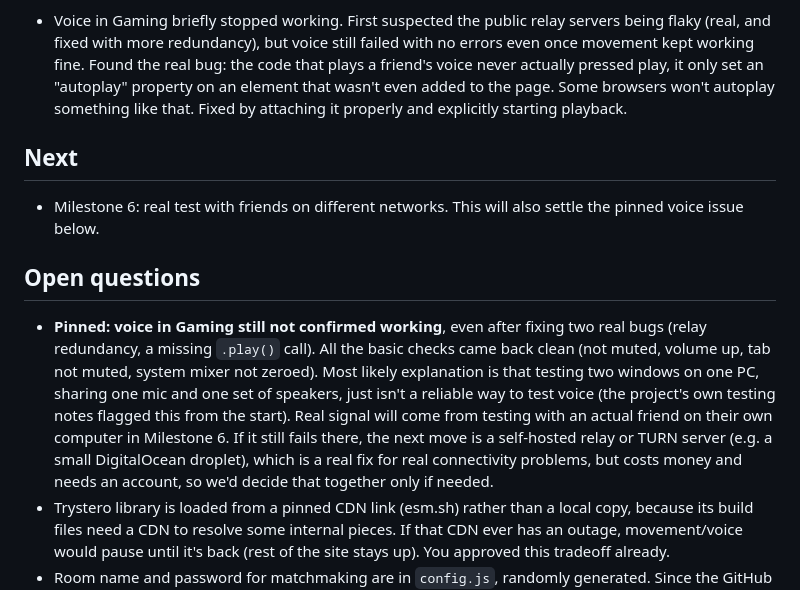
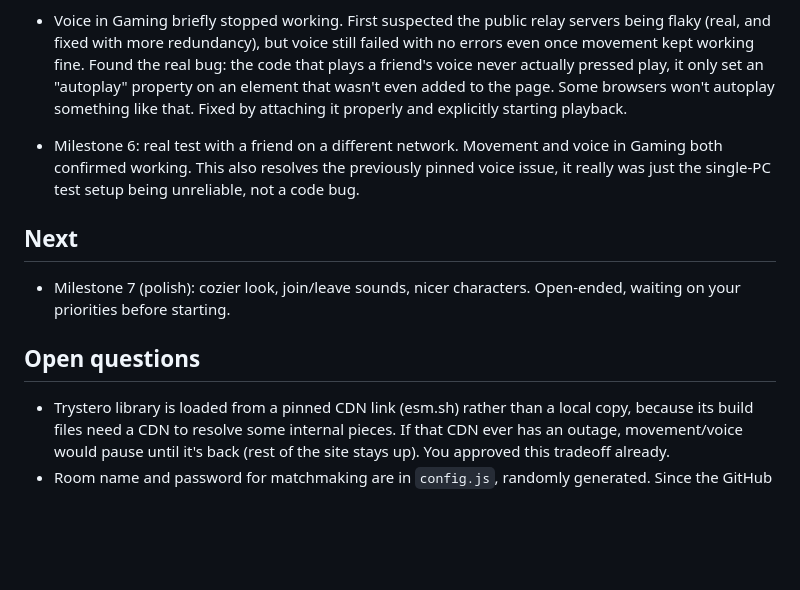
Before and after one commit to Props-coding/cozy-simulator, a Markdown page: PROGRESS.md, the part around the change. GitHub-like rendering; blank space fills up the shorter version.

Commit message:
Milestone 6 confirmed: works with a real friend on a different network
Resolves the previously pinned voice issue too, it was the single-PC
test setup, not a code bug.

Co-Authored-By: Claude Sonnet 5 <noreply@anthropic.com>

```diff
--- a/PROGRESS.md
+++ b/PROGRESS.md
@@ -13,10 +13,11 @@
 - Milestone 5: lo-fi music in Study, fades in/out, own volume slider. Uses the official Lofi Girl YouTube livestream (confirmed embeddable), with a SomaFM internet radio stream as an automatic backup if the embed ever gets blocked. Dinner comes out silent automatically (it was never a voice room, and leaving Study fades the music out no matter where you walk to). Added a small "eating" badge over anyone standing in Dinner. Confirmed working.
 - Voice in Gaming briefly stopped working. First suspected the public relay servers being flaky (real, and fixed with more redundancy), but voice still failed with no errors even once movement kept working fine. Found the real bug: the code that plays a friend's voice never actually pressed play, it only set an "autoplay" property on an element that wasn't even added to the page. Some browsers won't autoplay something like that. Fixed by attaching it properly and explicitly starting playback.
 
+- Milestone 6: real test with a friend on a different network. Movement and voice in Gaming both confirmed working. This also resolves the previously pinned voice issue, it really was just the single-PC test setup being unreliable, not a code bug.
+
 ## Next
-- Milestone 6: real test with friends on different networks. This will also settle the pinned voice issue below.
+- Milestone 7 (polish): cozier look, join/leave sounds, nicer characters. Open-ended, waiting on your priorities before starting.
 
 ## Open questions
-- **Pinned: voice in Gaming still not confirmed working**, even after fixing two real bugs (relay redundancy, a missing `.play()` call). All the basic checks came back clean (not muted, volume up, tab not muted, system mixer not zeroed). Most likely explanation is that testing two windows on one PC, sharing one mic and one set of speakers, just isn't a reliable way to test voice (the project's own testing notes flagged this from the start). Real signal will come from testing with an actual friend on their own computer in Milestone 6. If it still fails there, the next move is a self-hosted relay or TURN server (e.g. a small DigitalOcean droplet), which is a real fix for real connectivity problems, but costs money and needs an account, so we'd decide that together only if needed.
 - Trystero library is loaded from a pinned CDN link (esm.sh) rather than a local copy, because its build files need a CDN to resolve some internal pieces. If that CDN ever has an outage, movement/voice would pause until it's back (rest of the site stays up). You approved this tradeoff already.
 - Room name and password for matchmaking are in `config.js`, randomly generated. Since the GitHub repo is public, anyone who reads the source could see them, this is "hard to stumble onto by accident," not a real secret. Fine for a private friends project with nothing sensitive shared, per the project's own rules.
```
